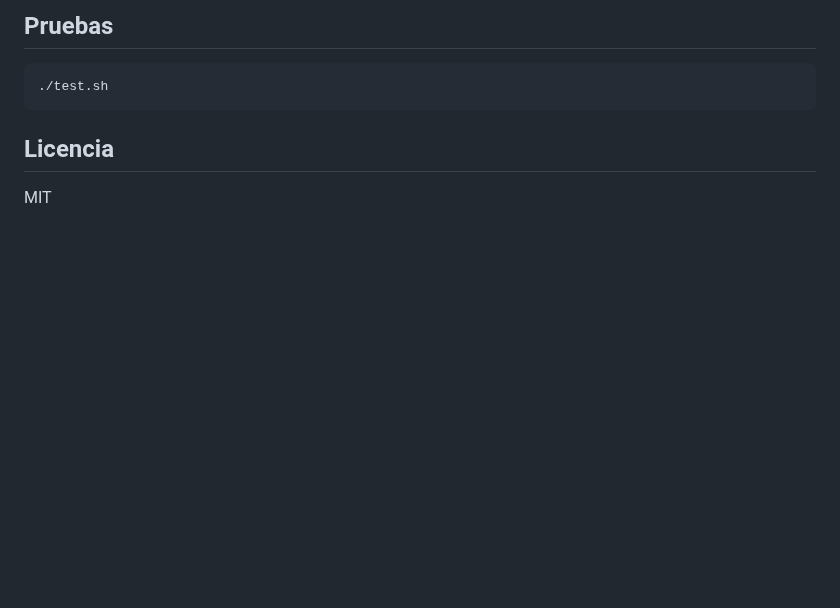
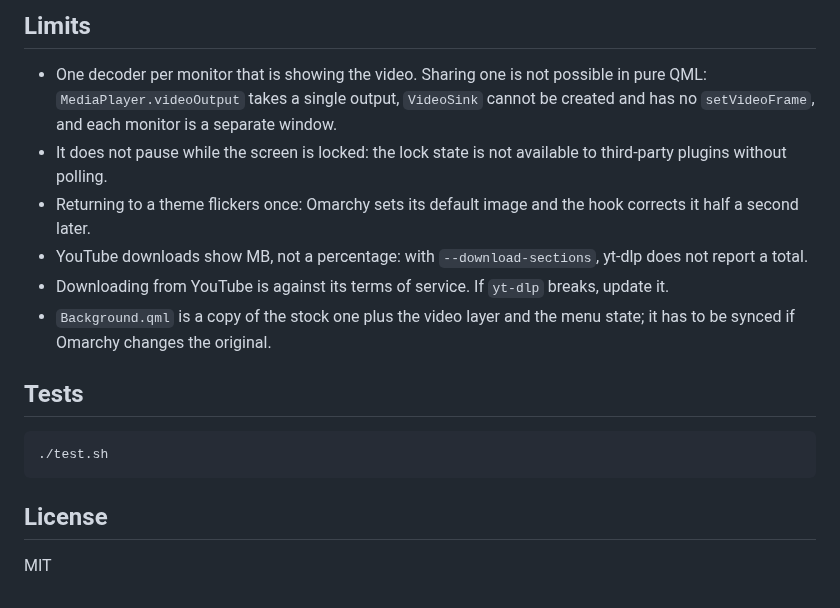
Before and after one commit to CristoSolar/omarchy-live-wallpaper, a Markdown page: README.md, the part around one of its changes. GitHub-like rendering; blank space fills up the shorter version.

````diff
--- a/README.md
+++ b/README.md
@@ -61,10 +65,25 @@ Archivos:
 
-## Pruebas
+## Limits
+
+- One decoder per monitor that is showing the video. Sharing one is not possible in pure
+  QML: `MediaPlayer.videoOutput` takes a single output, `VideoSink` cannot be created and
+  has no `setVideoFrame`, and each monitor is a separate window.
+- It does not pause while the screen is locked: the lock state is not available to
+  third-party plugins without polling.
+- Returning to a theme flickers once: Omarchy sets its default image and the hook
+  corrects it half a second later.
+- YouTube downloads show MB, not a percentage: with `--download-sections`, yt-dlp does not
+  report a total.
+- Downloading from YouTube is against its terms of service. If `yt-dlp` breaks, update it.
+- `Background.qml` is a copy of the stock one plus the video layer and the menu state; it
+  has to be synced if Omarchy changes the original.
+
+## Tests
 
 ```bash
 ./test.sh
 ```
 
-## Licencia
+## License
 
 MIT
````
Also changed, not shown: other parts of README.md (+45 -41 lines), README.es.md (added, +81 -0 lines), brag-output/brag-plan.md (added, +27 -0 lines), brag-output/brag-en.jpg (added), brag-output/brag.jpg (added), preview.png (added), 6 other files.
